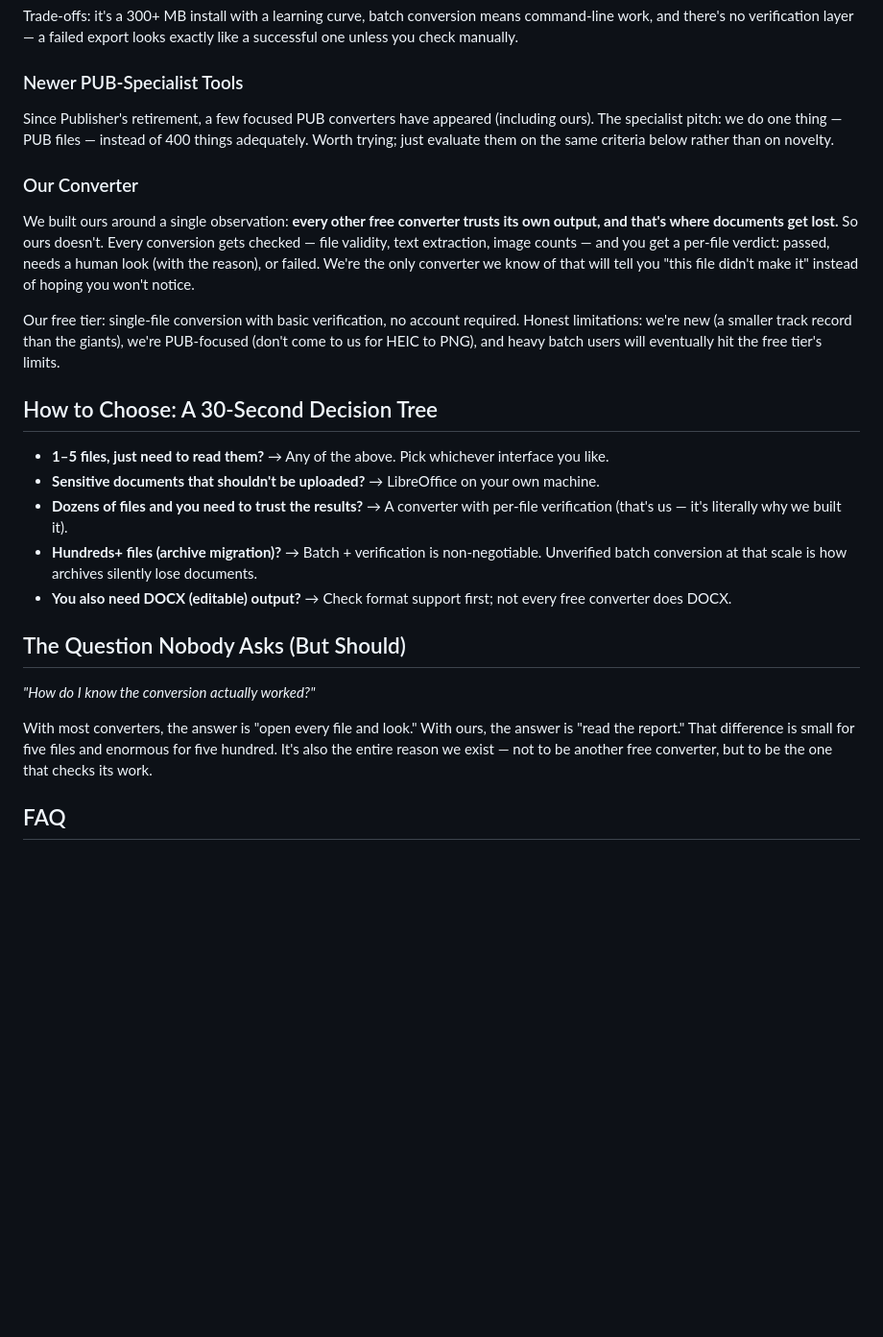
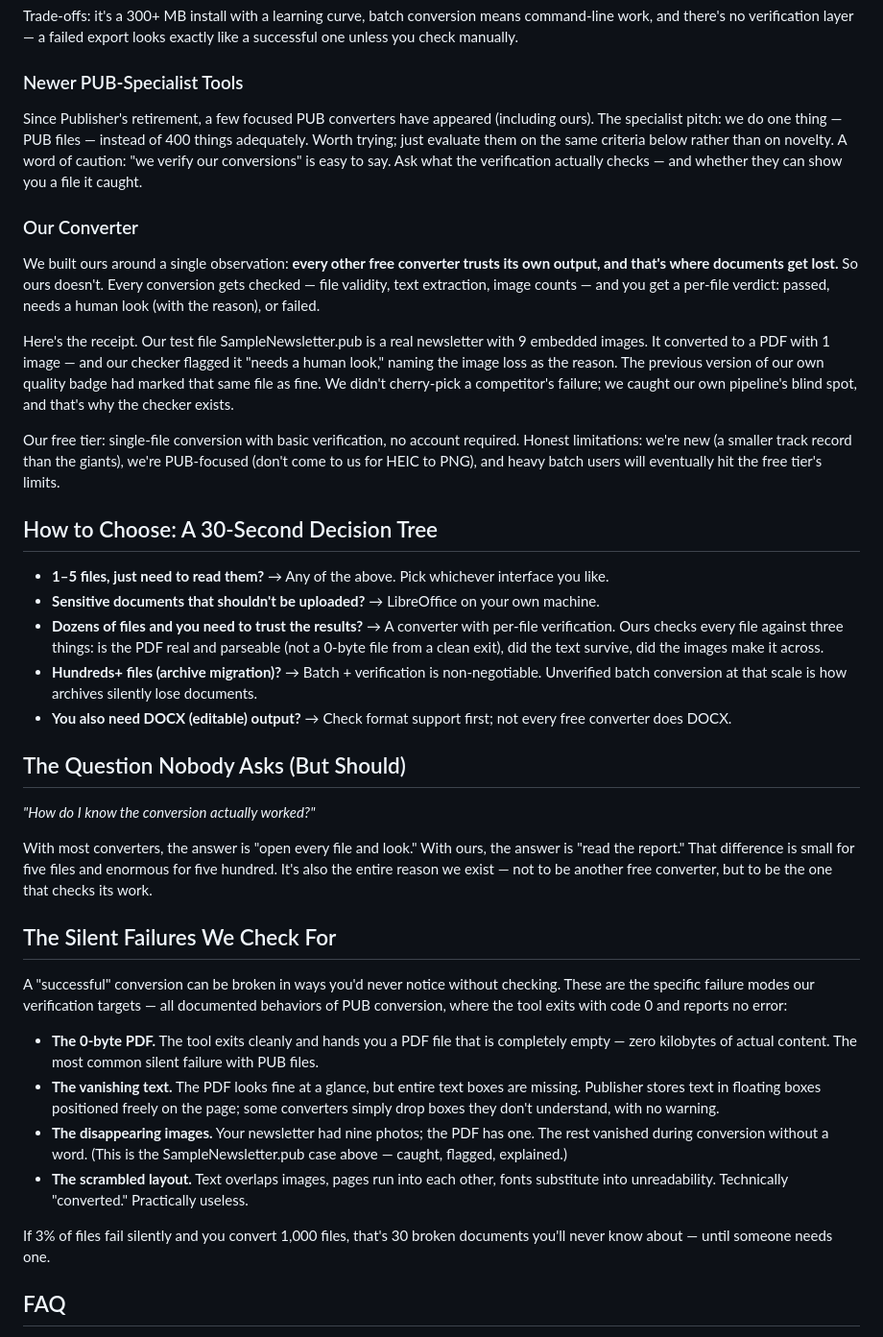
Before and after one commit to zjiang5211-droid/pubmigrator, a Markdown page: guides/free-pub-to-pdf-converters-compared.md, the part around the change. Shown at 96% size. Rendered like a GitHub page; blank space fills up the shorter version.

Commit message:
Update guides/free-pub-to-pdf-converters-compared.md: rewritten article

```diff
--- a/guides/free-pub-to-pdf-converters-compared.md
+++ b/guides/free-pub-to-pdf-converters-compared.md
@@ -30,11 +30,13 @@ Trade-offs: it's a 300+ MB install with a learning curve, batch conversion means
 
 ### Newer PUB-Specialist Tools
 
-Since Publisher's retirement, a few focused PUB converters have appeared (including ours). The specialist pitch: we do one thing — PUB files — instead of 400 things adequately. Worth trying; just evaluate them on the same criteria below rather than on novelty.
+Since Publisher's retirement, a few focused PUB converters have appeared (including ours). The specialist pitch: we do one thing — PUB files — instead of 400 things adequately. Worth trying; just evaluate them on the same criteria below rather than on novelty. A word of caution: "we verify our conversions" is easy to say. Ask what the verification actually checks — and whether they can show you a file it caught.
 
 ### Our Converter
 
-We built ours around a single observation: **every other free converter trusts its own output, and that's where documents get lost.** So ours doesn't. Every conversion gets checked — file validity, text extraction, image counts — and you get a per-file verdict: passed, needs a human look (with the reason), or failed. We're the only converter we know of that will tell you "this file didn't make it" instead of hoping you won't notice.
+We built ours around a single observation: **every other free converter trusts its own output, and that's where documents get lost.** So ours doesn't. Every conversion gets checked — file validity, text extraction, image counts — and you get a per-file verdict: passed, needs a human look (with the reason), or failed.
+
+Here's the receipt. Our test file SampleNewsletter.pub is a real newsletter with 9 embedded images. It converted to a PDF with 1 image — and our checker flagged it "needs a human look," naming the image loss as the reason. The previous version of our own quality badge had marked that same file as fine. We didn't cherry-pick a competitor's failure; we caught our own pipeline's blind spot, and that's why the checker exists.
 
 Our free tier: single-file conversion with basic verification, no account required. Honest limitations: we're new (a smaller track record than the giants), we're PUB-focused (don't come to us for HEIC to PNG), and heavy batch users will eventually hit the free tier's limits.
 
@@ -42,7 +44,7 @@ Our free tier: single-file conversion with basic verification, no account requir
 
 - **1–5 files, just need to read them?** → Any of the above. Pick whichever interface you like.
 - **Sensitive documents that shouldn't be uploaded?** → LibreOffice on your own machine.
-- **Dozens of files and you need to trust the results?** → A converter with per-file verification (that's us — it's literally why we built it).
+- **Dozens of files and you need to trust the results?** → A converter with per-file verification. Ours checks every file against three things: is the PDF real and parseable (not a 0-byte file from a clean exit), did the text survive, did the images make it across.
 - **Hundreds+ files (archive migration)?** → Batch + verification is non-negotiable. Unverified batch conversion at that scale is how archives silently lose documents.
 - **You also need DOCX (editable) output?** → Check format support first; not every free converter does DOCX.
 
@@ -51,6 +53,17 @@ Our free tier: single-file conversion with basic verification, no account requir
 *"How do I know the conversion actually worked?"*
 
 With most converters, the answer is "open every file and look." With ours, the answer is "read the report." That difference is small for five files and enormous for five hundred. It's also the entire reason we exist — not to be another free converter, but to be the one that checks its work.
+
+## The Silent Failures We Check For
+
+A "successful" conversion can be broken in ways you'd never notice without checking. These are the specific failure modes our verification targets — all documented behaviors of PUB conversion, where the tool exits with code 0 and reports no error:
+
+- **The 0-byte PDF.** The tool exits cleanly and hands you a PDF file that is completely empty — zero kilobytes of actual content. The most common silent failure with PUB files.
+- **The vanishing text.** The PDF looks fine at a glance, but entire text boxes are missing. Publisher stores text in floating boxes positioned freely on the page; some converters simply drop boxes they don't understand, with no warning.
+- **The disappearing images.** Your newsletter had nine photos; the PDF has one. The rest vanished during conversion without a word. (This is the SampleNewsletter.pub case above — caught, flagged, explained.)
+- **The scrambled layout.** Text overlaps images, pages run into each other, fonts substitute into unreadability. Technically "converted." Practically useless.
+
+If 3% of files fail silently and you convert 1,000 files, that's 30 broken documents you'll never know about — until someone needs one.
 
 ## FAQ
 
```
